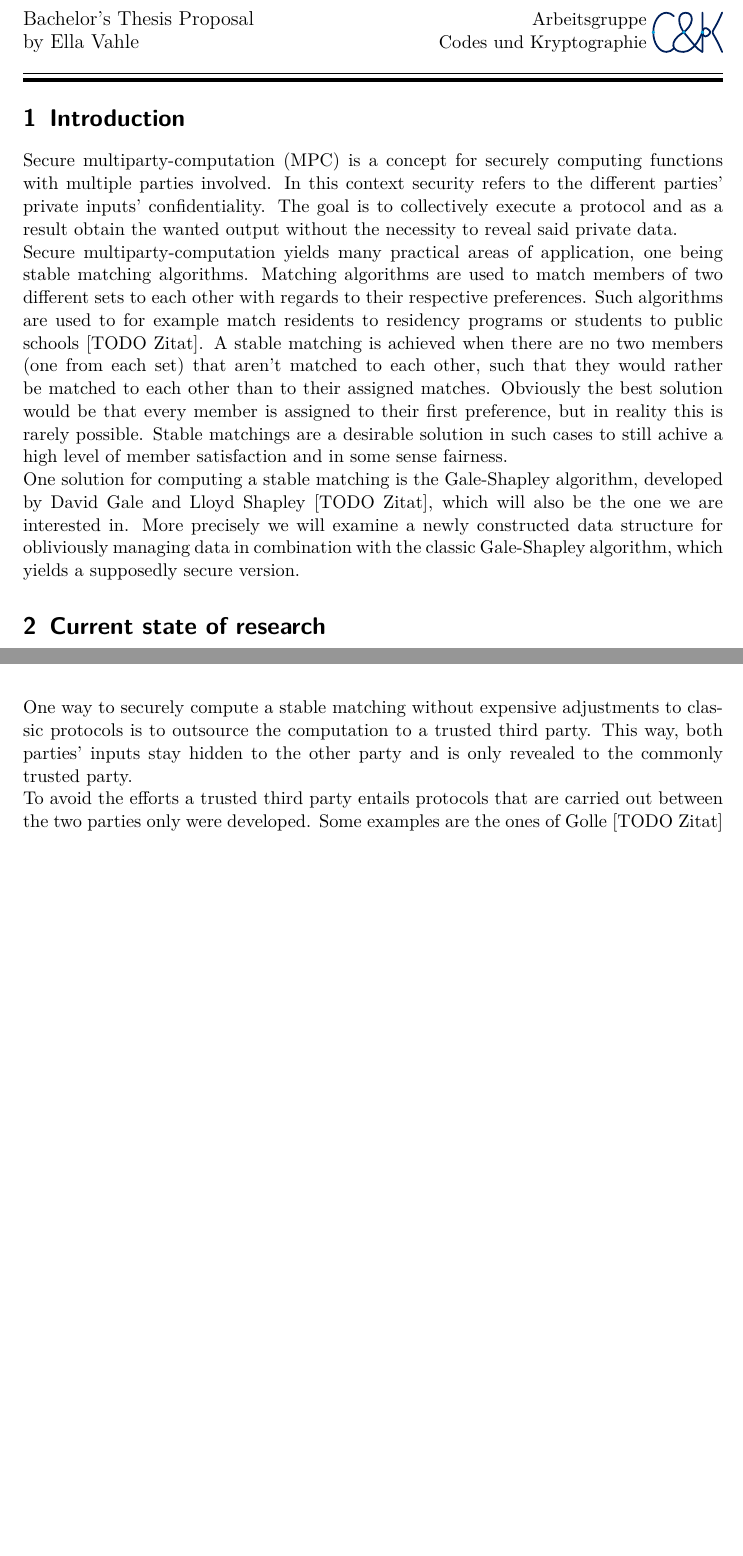
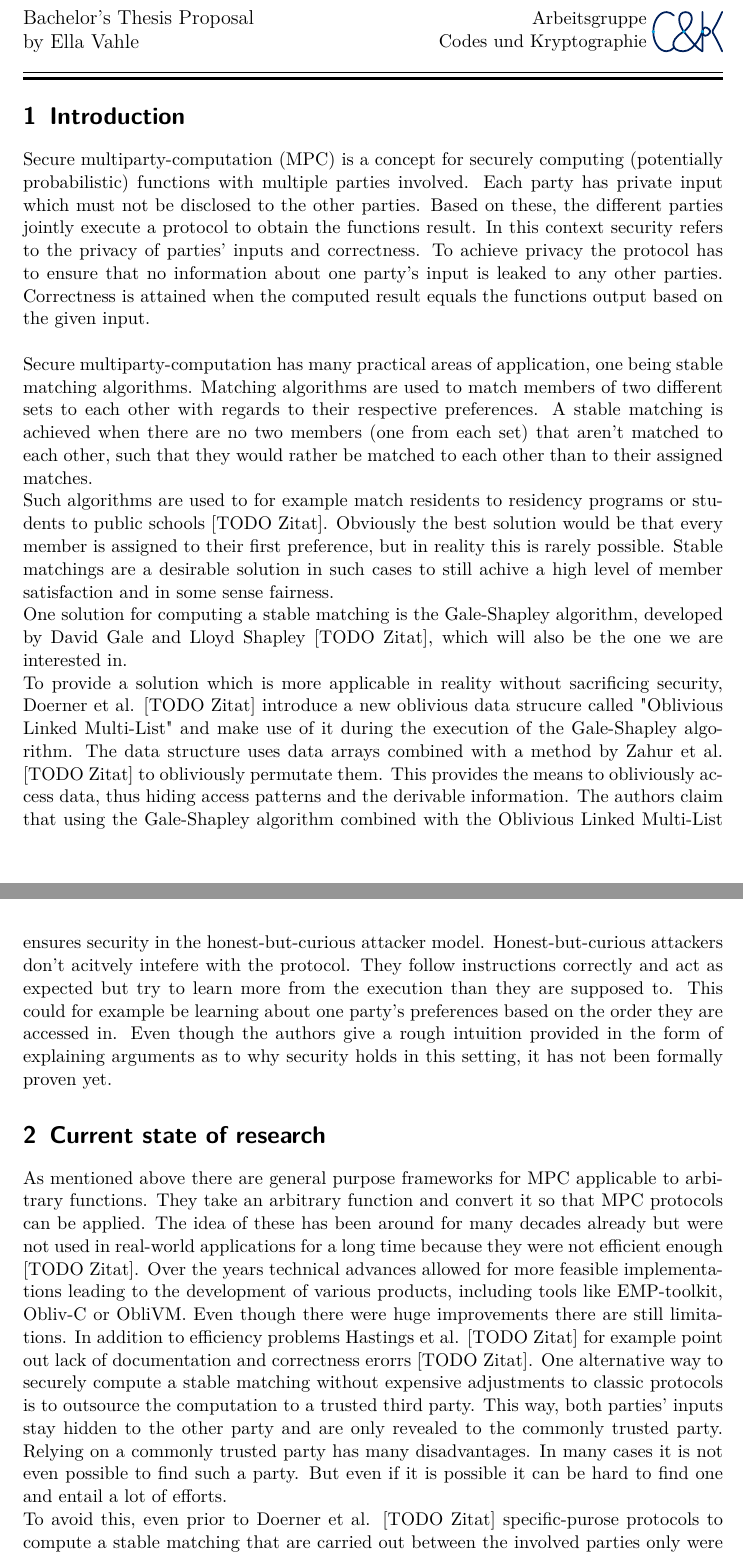
Before and after one commit to EllaMV/Bachelorarbeit, a LaTeX document (Proposal/Latex/Proposal Ella Vahle.tex, which reads Proposal/Latex/currentstate.tex, Proposal/Latex/introduction.tex): two parts of pages 1 and 2 of 4, joined at a grey line, cut so that both start at the same text, the shorter picture padded with empty space. Compiled offline with pdfLaTeX.

Commit message:
Work on version 2

```diff
--- a/Proposal/Latex/currentstate.tex
+++ b/Proposal/Latex/currentstate.tex
@@ -1,3 +1,4 @@
-Stable matching in the context of multiparty-computation comprises multiple different aspects, such as data access strategies or the underlying algorithm. Both of these are research topics of their own with several possible approaches and solutions. Naturally this yields various possibilities of combining them to solve the problem of securely computing a stable matching. The approach presented by Doerner et al. [TODO Zitat] for example is based on the Gale-Shapley algorithm, whereas Blanton et al. [TODO Zitat] based their construction on Breadth First Search.\\
-One way to securely compute a stable matching without expensive adjustments to classic protocols is to outsource the computation to a trusted third party. This way, both parties' inputs stay hidden to the other party and is only revealed to the commonly trusted party.\\
-To avoid the efforts a trusted third party entails protocols that are carried out between the two parties only were developed. Some examples are the ones of Golle [TODO Zitat] with roughly O$(n^5)$ public-key operations [TODO formatieren] or the previously best implementation of the Gale-Shapley algorithm with a runtime of over 33 hours, working on sets of 512 members each [TODO Zitat].
+As mentioned above there are general purpose frameworks for MPC applicable to arbitrary functions. They take an arbitrary function and convert it so that MPC protocols can be applied. The idea of these has been around for many decades already but were not used in real-world applications for a long time because they were not efficient enough [TODO Zitat]. Over the years technical advances allowed for more feasible implementations leading to the development of various products, including tools like EMP-toolkit, Obliv-C or ObliVM. Even though there were huge improvements there are still limitations. In addition to efficiency problems Hastings et al. [TODO Zitat] for example point out lack of documentation and correctness erorrs [TODO Zitat].
+One alternative way to securely compute a stable matching without expensive adjustments to classic protocols is to outsource the computation to a trusted third party. This way, both parties' inputs stay hidden to the other party and are only revealed to the commonly trusted party.
+Relying on a commonly trusted party has many disadvantages. In many cases it is not even possible to find such a party. But even if it is possible it can be hard to find one and entail a lot of efforts. \\
+To avoid this, even prior to Doerner et al. [TODO Zitat] specific-purose protocols to compute a stable matching that are carried out between the involved parties only were developed. Stable matching in the context of multiparty-computation comprises multiple different aspects, such as data access strategies or the underlying algorithm. Both of these are research topics of their own with several possible approaches and solutions. Naturally this yields various possibilities of combining them to solve the problem of securely computing a stable matching. As opposed to the discussed approach by Doerner et al. [TODO Zitat] which uses the Gale-Shapley algorithm, Blanton et al. [TODO Zitat] for example use Breadth First Search. Some examples of work prior to Doerner et al. [TODO Zitat] are the protocols of Golle [TODO Zitat] with roughly O$(n^5)$ public-key operations [TODO formatieren] or the previously best implementation of the Gale-Shapley algorithm with a runtime of over 33 hours, working on sets of 512 members each [TODO Zitat].
--- a/Proposal/Latex/introduction.tex
+++ b/Proposal/Latex/introduction.tex
@@ -1,3 +1,5 @@
-Secure multiparty-computation (MPC) is a concept for securely computing functions with multiple parties involved. In this context security refers to the different parties' private inputs' confidentiality. The goal is to collectively execute a protocol and as a result obtain the wanted output without the necessity to reveal said private data. \\
-Secure multiparty-computation yields many practical areas of application, one being stable matching algorithms. Matching algorithms are used to match members of two different sets to each other with regards to their respective preferences. Such algorithms are used to for example match residents to residency programs or students to public schools [TODO Zitat]. A stable matching is achieved when there are no two members (one from each set) that aren't matched to each other, such that they would rather be matched to each other than to their assigned matches. Obviously the best solution would be that every member is assigned to their first preference, but in reality this is rarely possible. Stable matchings are a desirable solution in such cases to still achive a high level of member satisfaction and in some sense fairness.\\
-One solution for computing a stable matching is the Gale-Shapley algorithm, developed by David Gale and Lloyd Shapley [TODO Zitat], which will also be the one we are interested in. More precisely we will examine a newly constructed data structure for obliviously managing data in combination with the classic Gale-Shapley algorithm, which yields a supposedly secure version.
+Secure multiparty-computation (MPC) is a concept for securely computing (potentially probabilistic) functions with multiple parties involved. Each party has private input which must not be disclosed to the other parties. Based on these, the different parties jointly execute a protocol to obtain the functions result.
+In this context security refers to the privacy of parties' inputs and correctness. To achieve privacy the protocol has to ensure that no information about one party's input is leaked to any other parties. Correctness is attained when the computed result equals the functions output based on the given input.\\
+\ \\Secure multiparty-computation has many practical areas of application, one being stable matching algorithms. Matching algorithms are used to match members of two different sets to each other with regards to their respective preferences. A stable matching is achieved when there are no two members (one from each set) that aren't matched to each other, such that they would rather be matched to each other than to their assigned matches.\\ Such algorithms are used to for example match residents to residency programs or students to public schools [TODO Zitat]. Obviously the best solution would be that every member is assigned to their first preference, but in reality this is rarely possible. Stable matchings are a desirable solution in such cases to still achive a high level of member satisfaction and in some sense fairness.\\
+One solution for computing a stable matching is the Gale-Shapley algorithm, developed by David Gale and Lloyd Shapley [TODO Zitat], which will also be the one we are interested in. \\
+To provide a solution which is more applicable in reality without sacrificing security, Doerner et al. [TODO Zitat] introduce a new oblivious data strucure called "Oblivious Linked Multi-List" and make use of it during the execution of the Gale-Shapley algorithm. The data structure uses data arrays combined with a method by Zahur et al. [TODO Zitat] to obliviously permutate them. This provides the means to obliviously access data, thus hiding access patterns and the derivable information. The authors claim that using the Gale-Shapley algorithm combined with the Oblivious Linked Multi-List ensures security in the honest-but-curious attacker model. Honest-but-curious attackers don't acitvely intefere with the protocol. They follow instructions correctly and act as expected but try to learn more from the execution than they are supposed to. This could for example be learning about one party's preferences based on the order they are accessed in. Even though the authors give a rough intuition provided in the form of explaining arguments as to why security holds in this setting, it has not been formally proven yet.
```
Also changed, not shown: Proposal/Latex/goals.tex (+1 -1 lines), Proposal/Latex/outline.tex (+7 -0 lines), Proposal/Latex/workplan.tex (+5 -3 lines), Random Thoughts.txt (added, +2 -0 lines), Lektüre/Marcella Hastings SoK General Purpose Frameworks.txt (added), Proposal/Feedback/Feedback 24.06.2021.pdf, Proposal/Latex/Proposal Ella Vahle.pdf, 4 other files.
